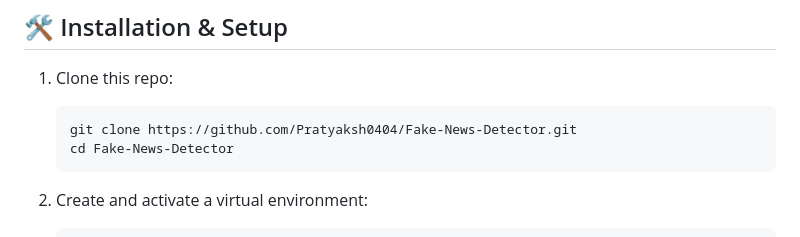
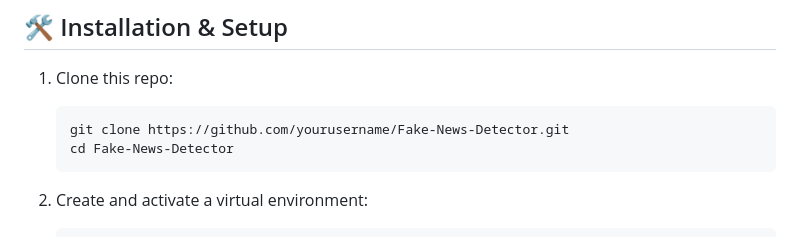
Before and after one commit to Pratyaksh0404/Fake-News-Detector, a Markdown page: README.md, the part around the change. GitHub-like rendering.

````diff
--- a/README.md
+++ b/README.md
@@ -52,7 +52,7 @@ Detect whether a news article is **REAL** or **FAKE** using powerful AI models
 
 1. Clone this repo:
     ```bash
-    git clone https://github.com/Pratyaksh0404/Fake-News-Detector.git
+    git clone https://github.com/yourusername/Fake-News-Detector.git
     cd Fake-News-Detector
     ```
 
````
